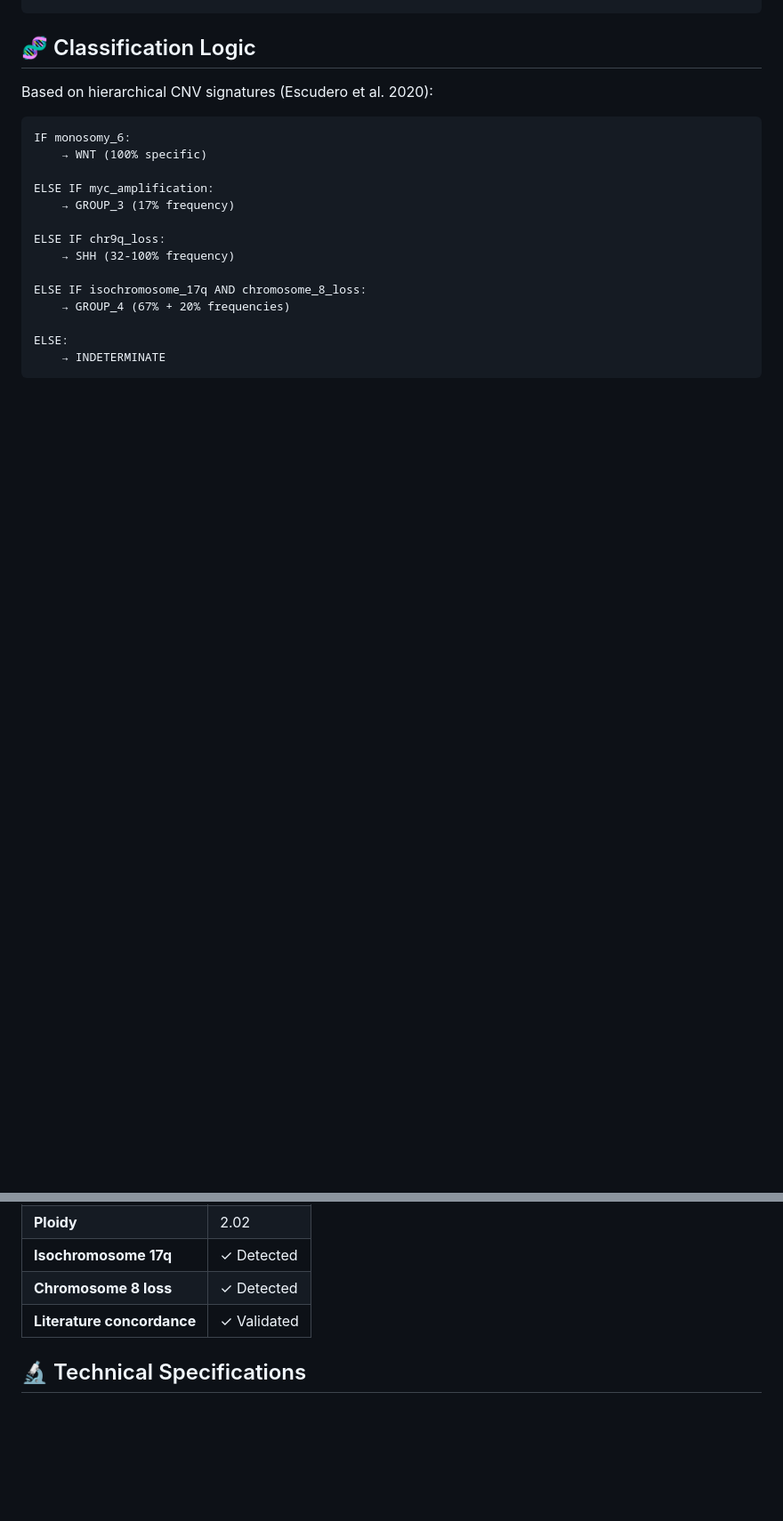
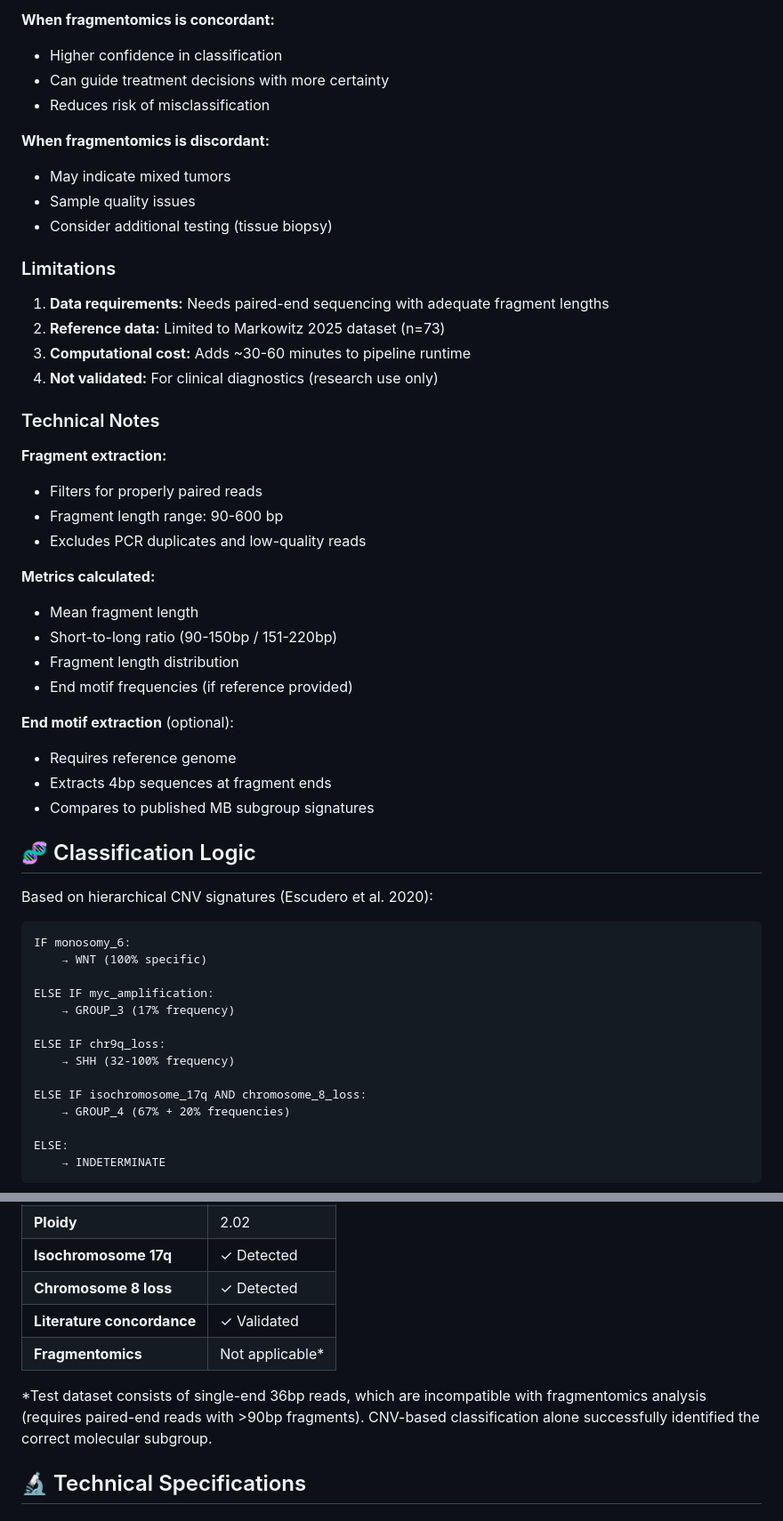
Before and after one commit to elsatrim/Medulloblastoma-Classification-Pipeline, a Markdown page: README.md, 2 parts joined by grey strips. Shown at 89% size. Rendered like a GitHub page; blank space fills up the shorter version.

```diff
--- a/README.md
+++ b/README.md
@@ -129,3 +266,38 @@ Medulloblastoma-Classification-Pipeline/
+**When fragmentomics is concordant:**
+- Higher confidence in classification
+- Can guide treatment decisions with more certainty
+- Reduces risk of misclassification
+
+**When fragmentomics is discordant:**
+- May indicate mixed tumors
+- Sample quality issues
+- Consider additional testing (tissue biopsy)
+
+### Limitations
+
+1. **Data requirements:** Needs paired-end sequencing with adequate fragment lengths
+2. **Reference data:** Limited to Markowitz 2025 dataset (n=73)
+3. **Computational cost:** Adds ~30-60 minutes to pipeline runtime
+4. **Not validated:** For clinical diagnostics (research use only)
+
+### Technical Notes
+
+**Fragment extraction:**
+- Filters for properly paired reads
+- Fragment length range: 90-600 bp
+- Excludes PCR duplicates and low-quality reads
+
+**Metrics calculated:**
+- Mean fragment length
+- Short-to-long ratio (90-150bp / 151-220bp)
+- Fragment length distribution
+- End motif frequencies (if reference provided)
+
+**End motif extraction** (optional):
+- Requires reference genome
+- Extracts 4bp sequences at fragment ends
+- Compares to published MB subgroup signatures
+
 ## 🧬 Classification Logic
 
 Based on hierarchical CNV signatures (Escudero et al. 2020):
@@ -160,6 +332,9 @@ Test sample: ERR550408_MB_POOL (pooled CSF from 5 patients)
 | **Isochromosome 17q** | ✓ Detected |
 | **Chromosome 8 loss** | ✓ Detected |
 | **Literature concordance** | ✓ Validated |
+| **Fragmentomics** | Not applicable* |
+
+*Test dataset consists of single-end 36bp reads, which are incompatible with fragmentomics analysis (requires paired-end reads with >90bp fragments). CNV-based classification alone successfully identified the correct molecular subgroup.
 
 ## 🔬 Technical Specifications
 
```
Also changed, not shown: other parts of README.md (+139 -20 lines).
